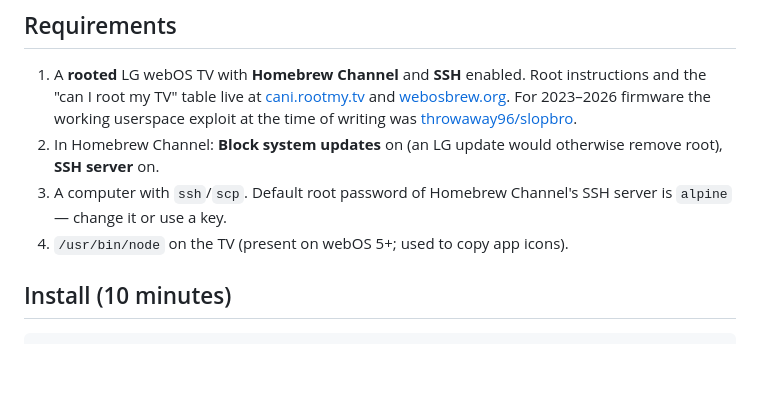
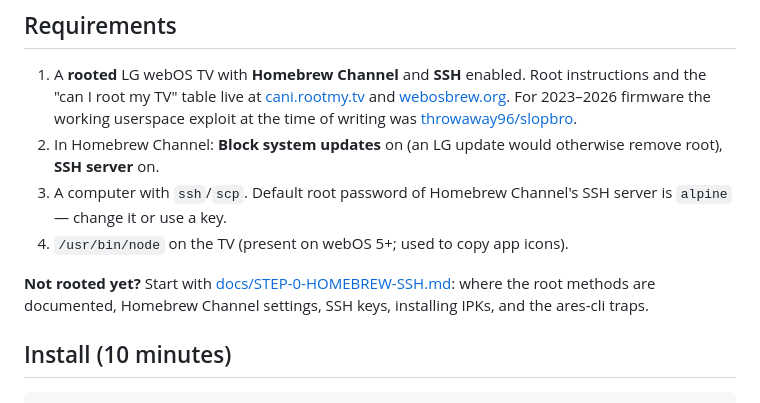
Before and after one commit to albaerts/lg-webos-clean-tv, a Markdown page: README.md, the part around the change. Rendered like a GitHub page; blank space fills up the shorter version.

```diff
--- a/README.md
+++ b/README.md
@@ -29,6 +29,8 @@ two Homebrew Channel init.d hooks. `uninstall.sh` puts LG's Home back.
 2. In Homebrew Channel: **Block system updates** on (an LG update would otherwise remove root), **SSH server** on.
 3. A computer with `ssh`/`scp`. Default root password of Homebrew Channel's SSH server is `alpine` — change it or use a key.
 4. `/usr/bin/node` on the TV (present on webOS 5+; used to copy app icons).
+
+**Not rooted yet?** Start with [docs/STEP-0-HOMEBREW-SSH.md](docs/STEP-0-HOMEBREW-SSH.md): where the root methods are documented, Homebrew Channel settings, SSH keys, installing IPKs, and the ares-cli traps.
 
 ## Install (10 minutes)
 
```
Also changed, not shown: README.de.md (+2 -0 lines), docs/STEP-0-HOMEBREW-SSH.md (added, +58 -0 lines).
